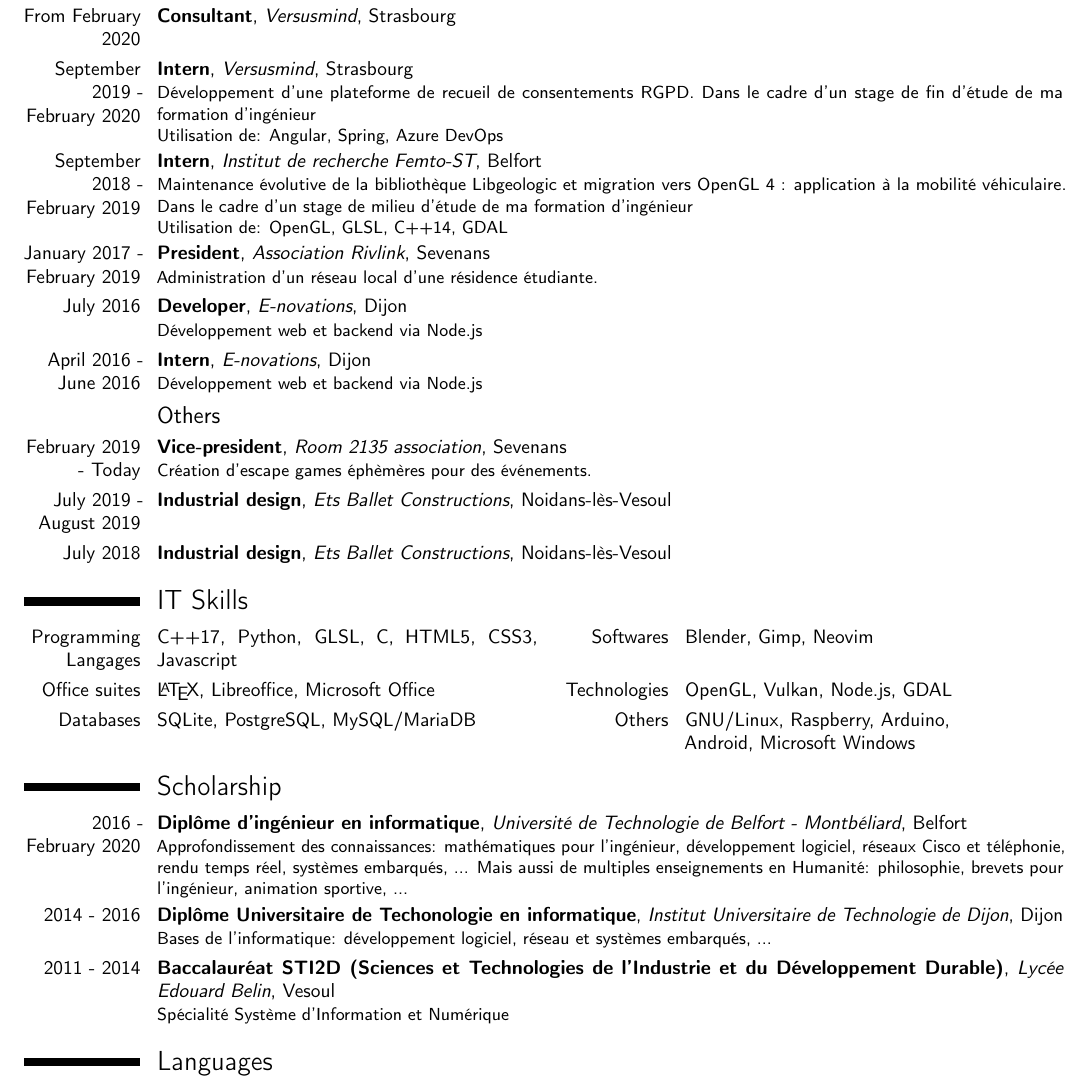
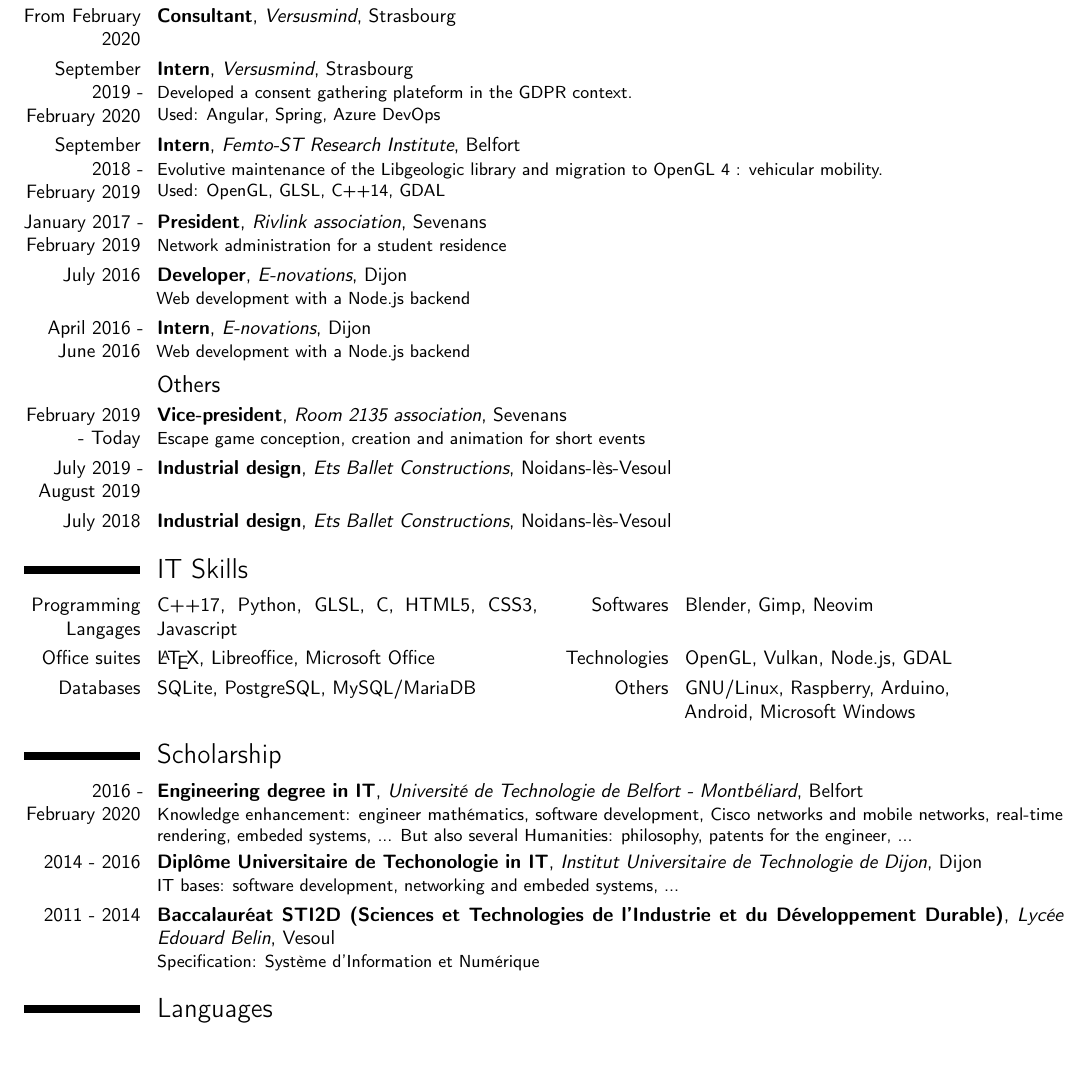
Before and after one commit to gnikwo/cv, a LaTeX CV (en.tex): part of the page, cut so that both start at the same text, the shorter picture padded with empty space. Compiled offline with pdfLaTeX.

Commit message:
Finished en version

```diff
--- a/en.tex
+++ b/en.tex
@@ -47,13 +47,13 @@
 \section{Experiences}
 \subsection{Information Technology}
 \cventry{From February 2020}{Consultant}{Versusmind}{Strasbourg}{}{}
-\cventry{September 2019 - February 2020}{Intern}{Versusmind}{Strasbourg}{}{Développement d’une plateforme de recueil de consentements RGPD. Dans le cadre d'un stage de fin d'étude de ma formation d'ingénieur\newline{}Utilisation de: Angular, Spring, Azure DevOps}
-\cventry{September 2018 - February 2019}{Intern}{Institut de recherche Femto-ST}{Belfort}{}{Maintenance évolutive de la bibliothèque Libgeologic et migration vers OpenGL 4 : application à la mobilité véhiculaire. Dans le cadre d'un stage de milieu d'étude de ma formation d'ingénieur\newline{}Utilisation de: OpenGL, GLSL, C++14, GDAL}
-\cventry{January 2017 - February 2019}{President}{Association Rivlink}{Sevenans}{}{Administration d'un réseau local d'une résidence étudiante.}
-\cventry{July 2016}{Developer}{E-novations}{Dijon}{}{Développement web et backend via Node.js}
-\cventry{April 2016 - June 2016}{Intern}{E-novations}{Dijon}{}{Développement web et backend via Node.js}
+\cventry{September 2019 - February 2020}{Intern}{Versusmind}{Strasbourg}{}{Developed a consent gathering plateform in the GDPR context.\newline{}Used: Angular, Spring, Azure DevOps}
+\cventry{September 2018 - February 2019}{Intern}{Femto-ST Research Institute}{Belfort}{}{Evolutive maintenance of the Libgeologic library and migration to OpenGL 4 : vehicular mobility.\newline{}Used: OpenGL, GLSL, C++14, GDAL}
+\cventry{January 2017 - February 2019}{President}{Rivlink association}{Sevenans}{}{Network administration for a student residence}
+\cventry{July 2016}{Developer}{E-novations}{Dijon}{}{Web development with a Node.js backend}
+\cventry{April 2016 - June 2016}{Intern}{E-novations}{Dijon}{}{Web development with a Node.js backend}
 \subsection{Others}
-\cventry{February 2019 - Today}{Vice-president}{Room 2135 association}{Sevenans}{}{Création d'escape games éphèmères pour des événements.}
+\cventry{February 2019 - Today}{Vice-president}{Room 2135 association}{Sevenans}{}{Escape game conception, creation and animation for short events}
 \cventry{July 2019 - August 2019}{Industrial design}{Ets Ballet Constructions}{Noidans-lès-Vesoul}{}{}
 \cventry{July 2018}{Industrial design}{Ets Ballet Constructions}{Noidans-lès-Vesoul}{}{}
 
@@ -63,9 +63,9 @@
 \cvdoubleitem{Databases}{SQLite, PostgreSQL, MySQL/MariaDB}{Others}{GNU/Linux, Raspberry, Arduino, \newline{}Android, Microsoft Windows}
 
 \section{Scholarship}
-\cventry{2016 - February 2020}{Diplôme d'ingénieur en informatique}{Université de Technologie de Belfort - Montbéliard}{Belfort}{}{Approfondissement des connaissances: mathématiques pour l'ingénieur, développement logiciel, réseaux Cisco et téléphonie, rendu temps réel, systèmes embarqués, ... Mais aussi de multiples enseignements en Humanité: philosophie, brevets pour l'ingénieur, animation sportive, ...}
-\cventry{2014 - 2016}{Diplôme Universitaire de Techonologie en informatique}{Institut Universitaire de Technologie de Dijon}{Dijon}{}{Bases de l'informatique: développement logiciel, réseau et systèmes embarqués, ...}
-\cventry{2011 - 2014}{Baccalauréat STI2D (Sciences et Technologies de l'Industrie et du Développement Durable)}{Lycée Edouard Belin}{Vesoul}{}{Spécialité Système d'Information et Numérique}
+\cventry{2016 - February 2020}{Engineering degree in IT}{Université de Technologie de Belfort - Montbéliard}{Belfort}{}{Knowledge enhancement: engineer mathématics, software development, Cisco networks and mobile networks, real-time rendering, embeded systems, ... But also several Humanities: philosophy, patents for the engineer, ...}
+\cventry{2014 - 2016}{Diplôme Universitaire de Techonologie in IT}{Institut Universitaire de Technologie de Dijon}{Dijon}{}{IT bases: software development, networking and embeded systems, ...}
+\cventry{2011 - 2014}{Baccalauréat STI2D (Sciences et Technologies de l'Industrie et du Développement Durable)}{Lycée Edouard Belin}{Vesoul}{}{Specification: Système d'Information et Numérique}
 
 \section{Languages}
 \cvitemwithcomment{French}{Mother tongue}{}
```
Also changed, not shown: en.pdf.
